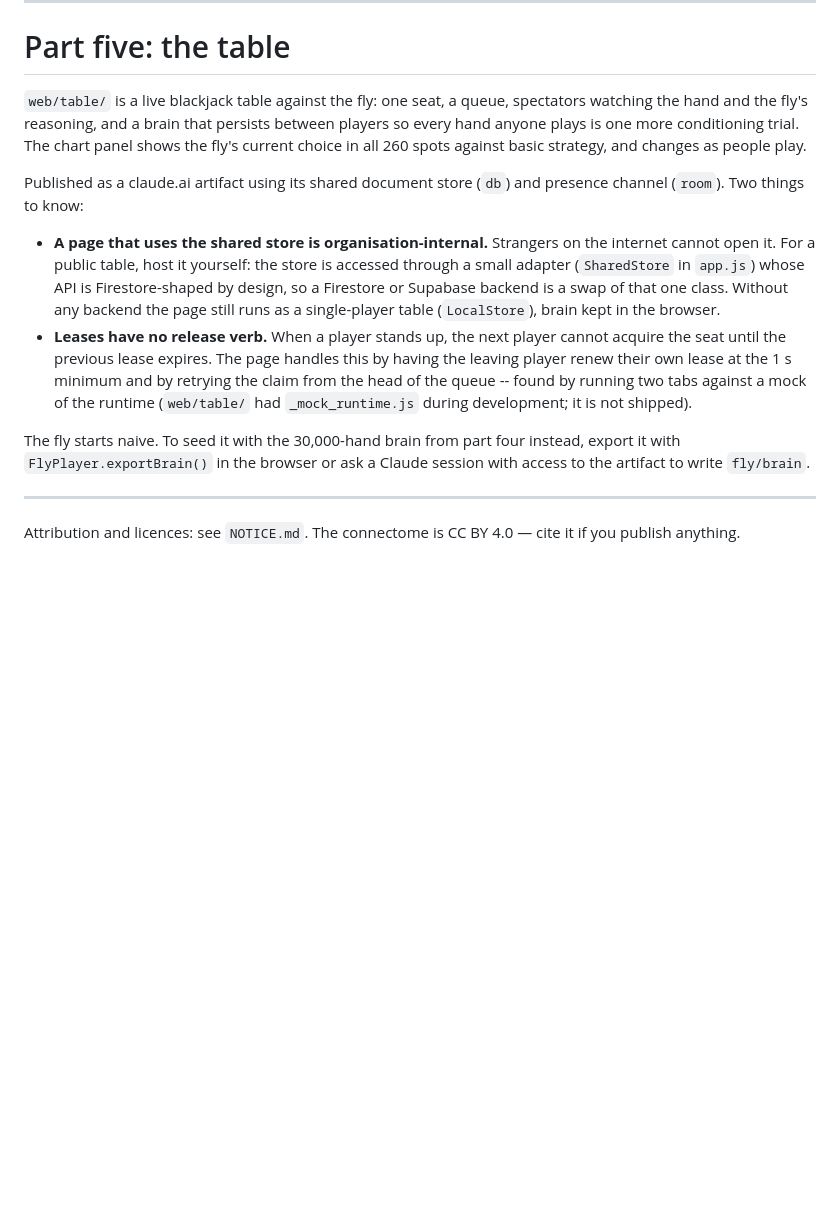
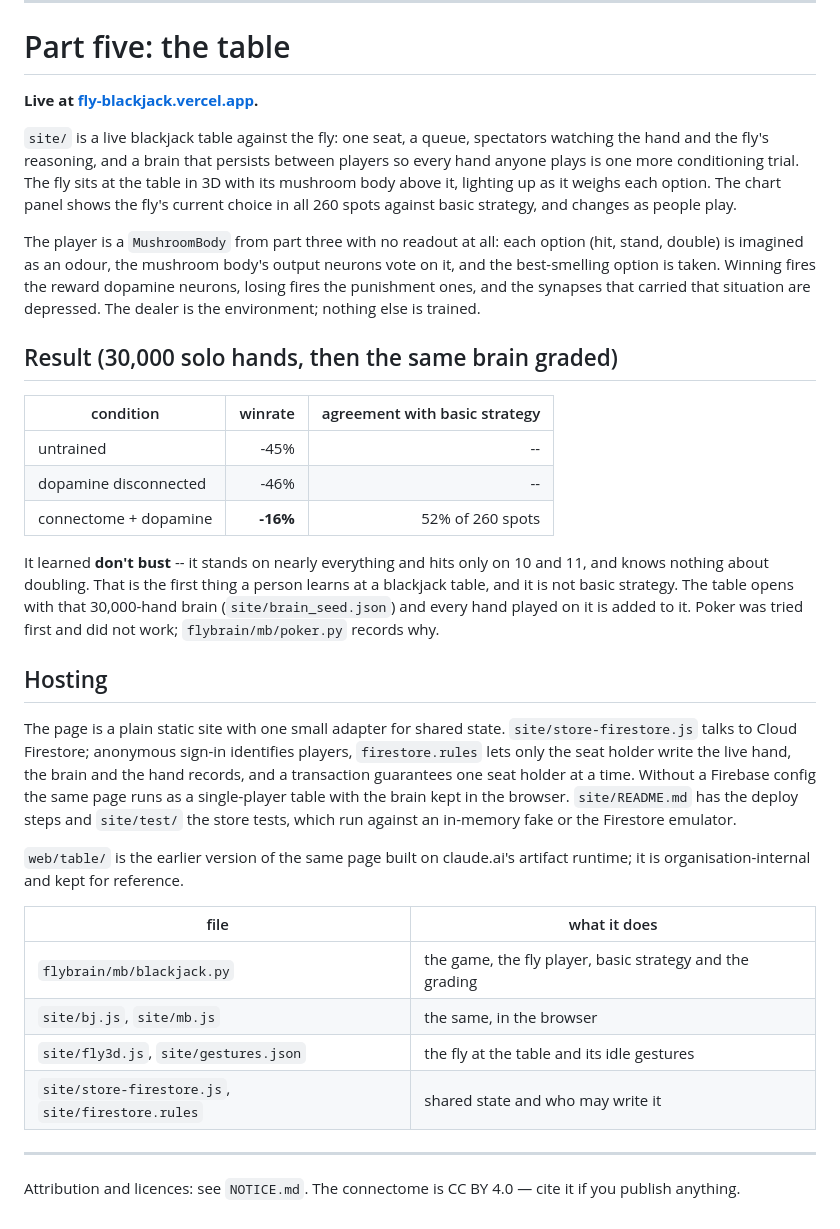
Before and after one commit to WilliamJones/fly-blackjack, a Markdown page: README.md, the part around the change. Drawn GitHub-style; blank space fills up the shorter version.

Commit message:
README: describe the live Firestore table and the 30,000-hand blackjack result
Part five now points at fly-blackjack.vercel.app, describes site/ (Firestore adapter, rules, seed brain) instead of the claude.ai artifact version, and reports the blackjack controls.

Co-Authored-By: Claude Fable 5.1 <noreply@anthropic.com>
Claude-Session: https://claude.ai/code/session_01Qi9ABSEp1bqYqXy51oaSgk

```diff
--- a/README.md
+++ b/README.md
@@ -372,31 +372,57 @@ learning nothing.
 
 # Part five: the table
 
-`web/table/` is a live blackjack table against the fly: one seat, a queue,
+**Live at [fly-blackjack.vercel.app](https://fly-blackjack.vercel.app/).**
+
+`site/` is a live blackjack table against the fly: one seat, a queue,
 spectators watching the hand and the fly's reasoning, and a brain that
 persists between players so every hand anyone plays is one more conditioning
-trial. The chart panel shows the fly's current choice in all 260 spots against
-basic strategy, and changes as people play.
+trial. The fly sits at the table in 3D with its mushroom body above it, lighting
+up as it weighs each option. The chart panel shows the fly's current choice in
+all 260 spots against basic strategy, and changes as people play.
 
-Published as a claude.ai artifact using its shared document store (`db`) and
-presence channel (`room`). Two things to know:
+The player is a `MushroomBody` from part three with no readout at all: each
+option (hit, stand, double) is imagined as an odour, the mushroom body's output
+neurons vote on it, and the best-smelling option is taken. Winning fires the
+reward dopamine neurons, losing fires the punishment ones, and the synapses that
+carried that situation are depressed. The dealer is the environment; nothing
+else is trained.
 
-- **A page that uses the shared store is organisation-internal.** Strangers on
-  the internet cannot open it. For a public table, host it yourself: the store
-  is accessed through a small adapter (`SharedStore` in `app.js`) whose API is
-  Firestore-shaped by design, so a Firestore or Supabase backend is a swap of
-  that one class. Without any backend the page still runs as a single-player
-  table (`LocalStore`), brain kept in the browser.
-- **Leases have no release verb.** When a player stands up, the next player
-  cannot acquire the seat until the previous lease expires. The page handles
-  this by having the leaving player renew their own lease at the 1 s minimum
-  and by retrying the claim from the head of the queue -- found by running two
-  tabs against a mock of the runtime (`web/table/` had `_mock_runtime.js` during
-  development; it is not shipped).
+## Result (30,000 solo hands, then the same brain graded)
 
-The fly starts naive. To seed it with the 30,000-hand brain from part four
-instead, export it with `FlyPlayer.exportBrain()` in the browser or ask a
-Claude session with access to the artifact to write `fly/brain`.
+| condition | winrate | agreement with basic strategy |
+|---|---:|---:|
+| untrained | -45% | -- |
+| dopamine disconnected | -46% | -- |
+| connectome + dopamine | **-16%** | 52% of 260 spots |
+
+It learned **don't bust** -- it stands on nearly everything and hits only on 10
+and 11, and knows nothing about doubling. That is the first thing a person
+learns at a blackjack table, and it is not basic strategy. The table opens with
+that 30,000-hand brain (`site/brain_seed.json`) and every hand played on it is
+added to it. Poker was tried first and did not work; `flybrain/mb/poker.py`
+records why.
+
+## Hosting
+
+The page is a plain static site with one small adapter for shared state.
+`site/store-firestore.js` talks to Cloud Firestore; anonymous sign-in
+identifies players, `firestore.rules` lets only the seat holder write the live
+hand, the brain and the hand records, and a transaction guarantees one seat
+holder at a time. Without a Firebase config the same page runs as a
+single-player table with the brain kept in the browser. `site/README.md` has
+the deploy steps and `site/test/` the store tests, which run against an
+in-memory fake or the Firestore emulator.
+
+`web/table/` is the earlier version of the same page built on claude.ai's
+artifact runtime; it is organisation-internal and kept for reference.
+
+| file | what it does |
+|---|---|
+| `flybrain/mb/blackjack.py` | the game, the fly player, basic strategy and the grading |
+| `site/bj.js`, `site/mb.js` | the same, in the browser |
+| `site/fly3d.js`, `site/gestures.json` | the fly at the table and its idle gestures |
+| `site/store-firestore.js`, `site/firestore.rules` | shared state and who may write it |
 
 ---
 
```
